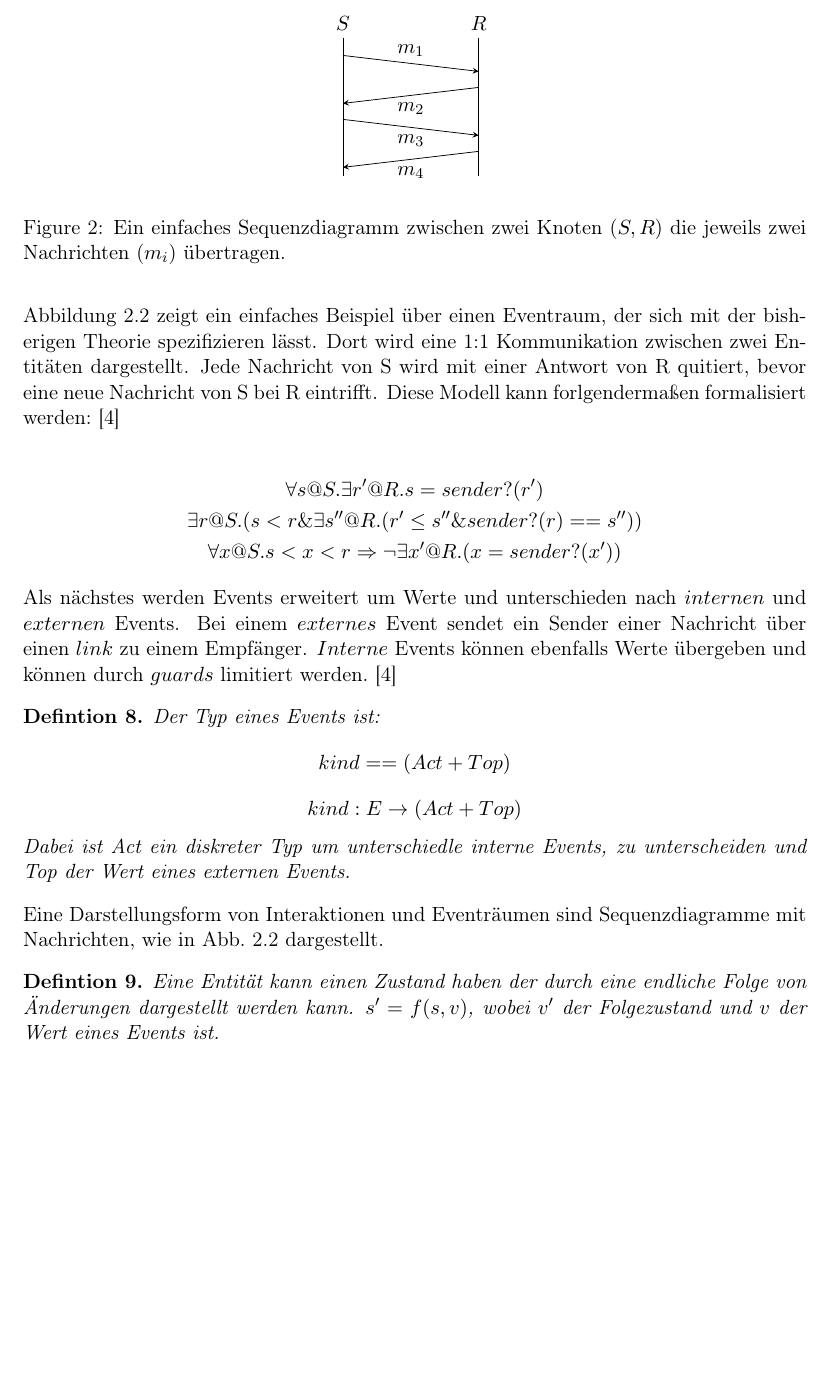
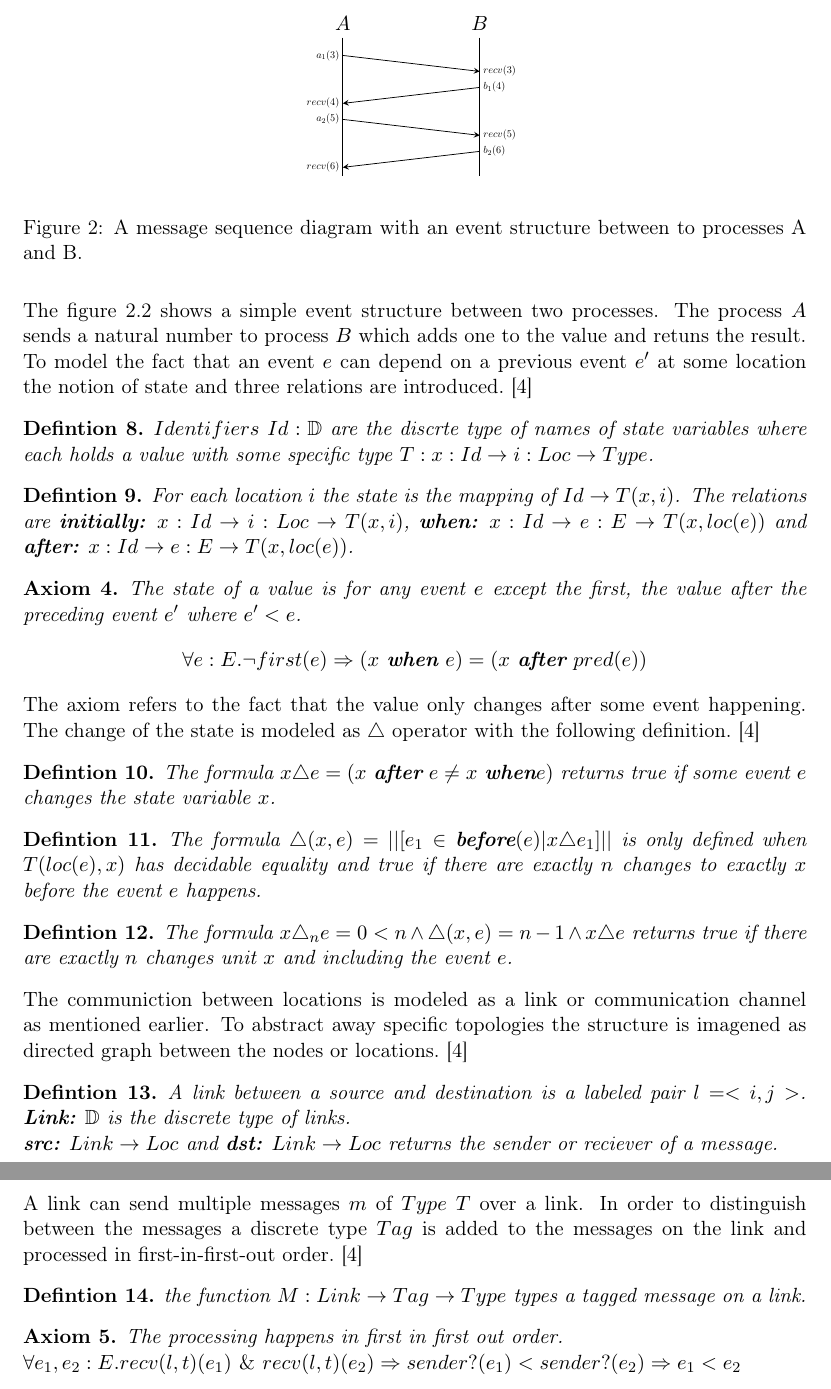
Before and after one commit to santifa/masterarbeit, a LaTeX document (latex/master.tex, which reads latex/chapters/chapter_2.tex): part of page 15 of 25 before the commit and two parts of pages 15 and 16 of 25 after it, the two joined at a grey line, cut at the place of the change, the shorter picture padded with empty space. Compiled offline with pdfLaTeX.

Commit message:
Added links and time

```diff
--- a/latex/chapters/chapter_2.tex
+++ b/latex/chapters/chapter_2.tex
@@ -760,71 +809,88 @@ between internal events a discrete type called Act is used.~\cite{bickford2005ca
 \begin{figure}
   \center
   \begin{tikzpicture}[node distance=2cm,auto,>=stealth]
-    \node[] (server) {$R$};
-    \node[left = of server] (client) {$S$};
+    \node[] (server) {$B$};
+    \node[left = of server] (client) {$A$};
     \node[below of=server, node distance=3cm] (server_ground) {};
     \node[below of=client, node distance=3cm] (client_ground) {};
     % vertical line
     \draw (client) -- (client_ground);
     \draw (server) -- (server_ground);
     % horizontal lines
-    \draw[->] ($(client)!0.2!(client_ground)$) -- node[above,scale=1,midway]{$m_1$} ($(server)!0.3!(server_ground)$);
-    \draw[<-] ($(client)!0.5!(client_ground)$) -- node[below,scale=1,midway]{$m_2$} ($(server)!0.4!(server_ground)$);
-    \draw[->] ($(client)!0.6!(client_ground)$) -- node[below,scale=1,midway]{$m_3$} ($(server)!0.7!(server_ground)$);
-    \draw[<-] ($(client)!0.9!(client_ground)$) -- node[below,scale=1]{$m_4$} ($(server)!0.8!(server_ground)$);
+    \draw[->] ($(client)!0.2!(client_ground)$) node[above,scale=0.5,left]{$a_1(3)$} -- ($(server)!0.3!(server_ground)$) node[above,scale=0.5,right] {$recv(3)$};
+    \draw[<-] ($(client)!0.5!(client_ground)$) node[above,scale=0.5,left]{$recv(4)$} -- ($(server)!0.4!(server_ground)$) node[above,scale=0.5,right]{$b_1(4)$};
+    \draw[->] ($(client)!0.6!(client_ground)$) node[below,scale=0.5,left]{$a_2(5)$} -- ($(server)!0.7!(server_ground)$) node[below,scale=0.5,right]{$recv(5)$};
+    \draw[<-] ($(client)!0.9!(client_ground)$) node[below,scale=0.5,left]{$recv(6)$} -- ($(server)!0.8!(server_ground)$) node[below,scale=0.5,right]{$b_2(6)$};
   \end{tikzpicture}
   \label{fig:sequence}
-  \caption{Ein einfaches Sequenzdiagramm zwischen zwei Knoten ($S,R$) die jeweils
-    zwei Nachrichten ($m_i$) übertragen.}
+  \caption{A message sequence diagram with an event structure between to
+    processes A and B.}
 \end{figure}
 
-Abbildung~\ref{fig:sequence} zeigt ein einfaches Beispiel über einen Eventraum,
-der sich mit der bisherigen Theorie spezifizieren lässt. Dort wird eine 1:1
-Kommunikation zwischen zwei Entitäten dargestellt. Jede Nachricht von S wird mit
-einer Antwort von R quitiert, bevor eine neue Nachricht von S bei R eintrifft.
-Diese Modell kann forlgendermaßen formalisiert werden:~\cite{bickford2005causal}
+The figure~\ref{fig:sequence} shows a simple event structure between two
+processes. The process $A$ sends a natural number to process $B$ which adds
+one to the value and retuns the result.
 
-\begin{gather*}
-  \forall s@S.\exists r'@R.s=sender?(r')\\
-  \exists r@S.(s<r\&\exists s''@R.(r'\leq s''\& sender?(r) == s''))\\
-%%  \forall x@S.s<x<r\Rightarrow x wird nicht an R gesendet\\
-  \forall x@S.s<x<r\Rightarrow \neg\exists x'@R.(x=sender?(x'))
-\end{gather*}
-
-Als nächstes werden Events erweitert um Werte und unterschieden nach
-$internen$ und $externen$ Events. Bei einem $externes$ Event sendet ein Sender
-einer Nachricht über einen $link$ zu einem Empfänger. $Interne$ Events können
-ebenfalls Werte übergeben und können durch $guards$ limitiert werden.~\cite{bickford2005causal}
+To model the fact that an event $e$ can depend on a previous event $e'$ at
+some location the notion of state and three relations are introduced.~\cite{bickford2005causal}
 
 \begin{defi}
-  Der Typ eines Events ist:
-  \[
-    kind == (Act+Top)
-  \]
-  \[
-    kind: E\rightarrow (Act+Top)
-  \]
-  Dabei ist Act ein diskreter Typ um unterschiedle interne Events, zu
-  unterscheiden und Top der Wert eines externen Events.
+  $Identifiers$ $Id:\mathbb{D}$ are the discrte type of names of state variables where each
+  holds a value with some specific type $T:x:Id\rightarrow i:Loc\rightarrow Type$.
 \end{defi}
 
-Eine Darstellungsform von Interaktionen und Eventräumen sind Sequenzdiagramme
-mit Nachrichten, wie in Abb.~\ref{fig:sequence} dargestellt.
-% EValues vllt vertiefen, funktionalität beschreiben?
+\begin{defi}
+  For each location $i$ the state is the mapping of $Id\rightarrow T(x,i)$.
+  The relations are \textbf{initially:} $x:Id\rightarrow i:Loc\rightarrow T(x,i)$,
+  \textbf{when:} $x:Id\rightarrow e:E\rightarrow T(x,loc(e))$ and \textbf{after:} $x:Id\rightarrow e:E\rightarrow T(x,loc(e))$.
+\end{defi}
 
+\begin{axiom}
+  The state of a value is for any event $e$ except the first, the value after
+  the preceding event $e'$ where $e'<e$.
+  \[\forall e:E.\neg first(e)\Rightarrow (x\ \textbf{when}\ e) = (x\ \textbf{after}\ pred(e))\]
+\end{axiom}
+
+The axiom refers to the fact that the value only changes after some event
+happening. The change of the state is modeled as $\triangle$ operator with the
+following definition.~\cite{bickford2005causal}
 
 \begin{defi}
-  Eine Entität kann einen Zustand haben der durch eine endliche Folge
-  von Änderungen dargestellt werden kann. $s'=f(s,v)$, wobei
-  $v'$ der Folgezustand und $v$ der Wert eines Events ist.
+  The formula $x\triangle e = (x\ \textbf{after}\ e\ne x\ \textbf{when} e)$ returns true
+  if some event $e$ changes the state variable $x$.
 \end{defi}
 
+\begin{defi}
+  The formula $\triangle (x,e) = ||[e_1\in \textbf{before}(e)|x\triangle e_1]||$ is only defined when
+  $T(loc(e),x)$ has decidable equality and true if there are exactly $n$ changes to
+  exactly $x$ before the event $e$ happens.
+\end{defi}
 
-% Die Eventlogik nach Bickford und Constable baut auf der intuitionistischen Logik
-% auf. Sie verfolgt den ``correct-by-construction'' Ansatz, nach dem ein
-% funktionales Programm aus einem konstruktiven Beweis extrahiert werden kann.
-% Die Beweise haben die Grundform $\forall x:A.\exists : B.spec(x,y)$. Der konstruktive Beweis
-% liefert einen Extraktterm, der eine Realisierung des Beweises darstellt.
-% Da die Eventlogik die konstruktive Typentheorie benutzt sind alle
-% beweisbaren logischen Aussagen auch programmierbar, in dem Sinne, dass sie einen
-% Extraktterm besitzen der die Spezifikation erfüllt.~\cite{bickford2003logic}
+\begin{defi}
+  The formula $x\triangle_n e = 0<n\wedge \triangle (x,e)=n-1\wedge x\triangle e$ returns true if there are
+  exactly $n$ changes unit $x$ and including the event $e$.
+\end{defi}
+
+The communiction between locations is modeled as a link or communication
+channel as mentioned earlier. To abstract away specific topologies the structure
+is imagened as directed graph between the nodes or locations.~\cite{bickford2005causal}
+
+\begin{defi}
+  A link between a source and destination is a labeled pair $l=<i,j>$.
+  \textbf{Link:} $\mathbb{D}$ is the discrete type of links.\\
+  \textbf{src:} $Link\rightarrow Loc$ and \textbf{dst:} $Link\rightarrow Loc$ returns the sender
+  or reciever of a message.
+\end{defi}
+
+A link can send multiple messages $m$ of $Type\ T$ over a link.
+In order to distinguish between the messages a discrete type $Tag$
+is added to the messages on the link and processed in first-in-first-out order.~\cite{bickford2005causal}
+
+\begin{defi}
+  the function $M:Link\rightarrow Tag\rightarrow Type$ types a tagged message on a link.
+\end{defi}
+
+\begin{axiom}
+  The processing happens in first in first out order.\\
+  $\forall e_1,e_2:E.recv(l,t)(e_1)\ \&\ recv(l,t)(e_2) \Rightarrow sender?(e_1)<sender?(e_2)\Rightarrow e_1<e_2$
+\end{axiom}
```
Also changed, not shown: latex/chapters/chapter_2.tex (73 more changed lines).
